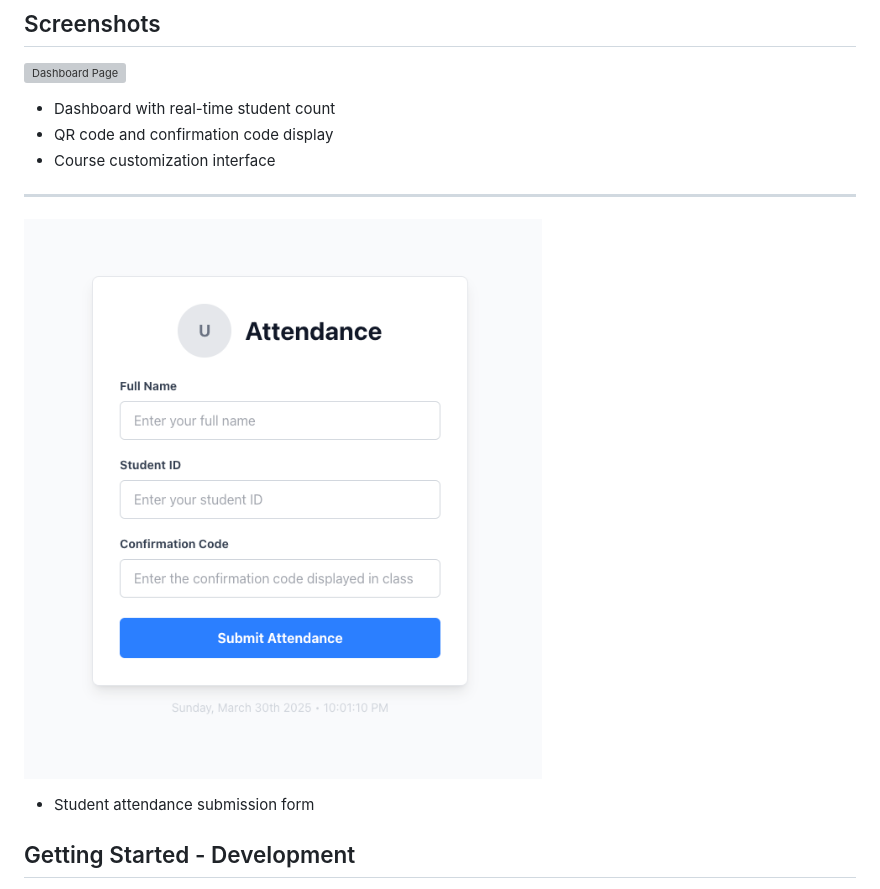
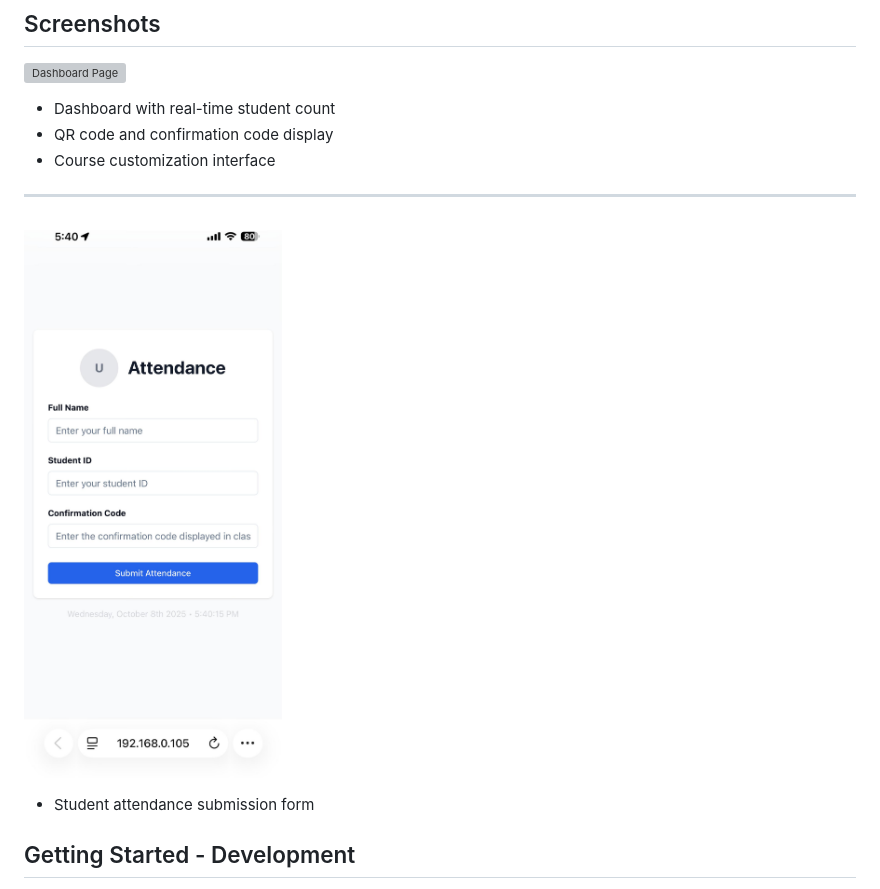
Before and after one commit to panchi64/attendance-tracker, a Markdown page: README.md, the part around the change. GitHub-like rendering; pictures changed too: readme-assets/image-1.jpeg (added), readme-assets/image-1.png (deleted); grey boxes are pictures that could not be loaded.

```diff
--- a/README.md
+++ b/README.md
@@ -50,7 +50,7 @@ Attendance Tracker creates a locally accessible web server that students can con
 
 ---
 
-![Attendance Page](./readme-assets/image-1.png)
+![Attendance Page](./readme-assets/image-1.jpeg)
 
 - Student attendance submission form
 
```
Also changed, not shown: 4 other files.
